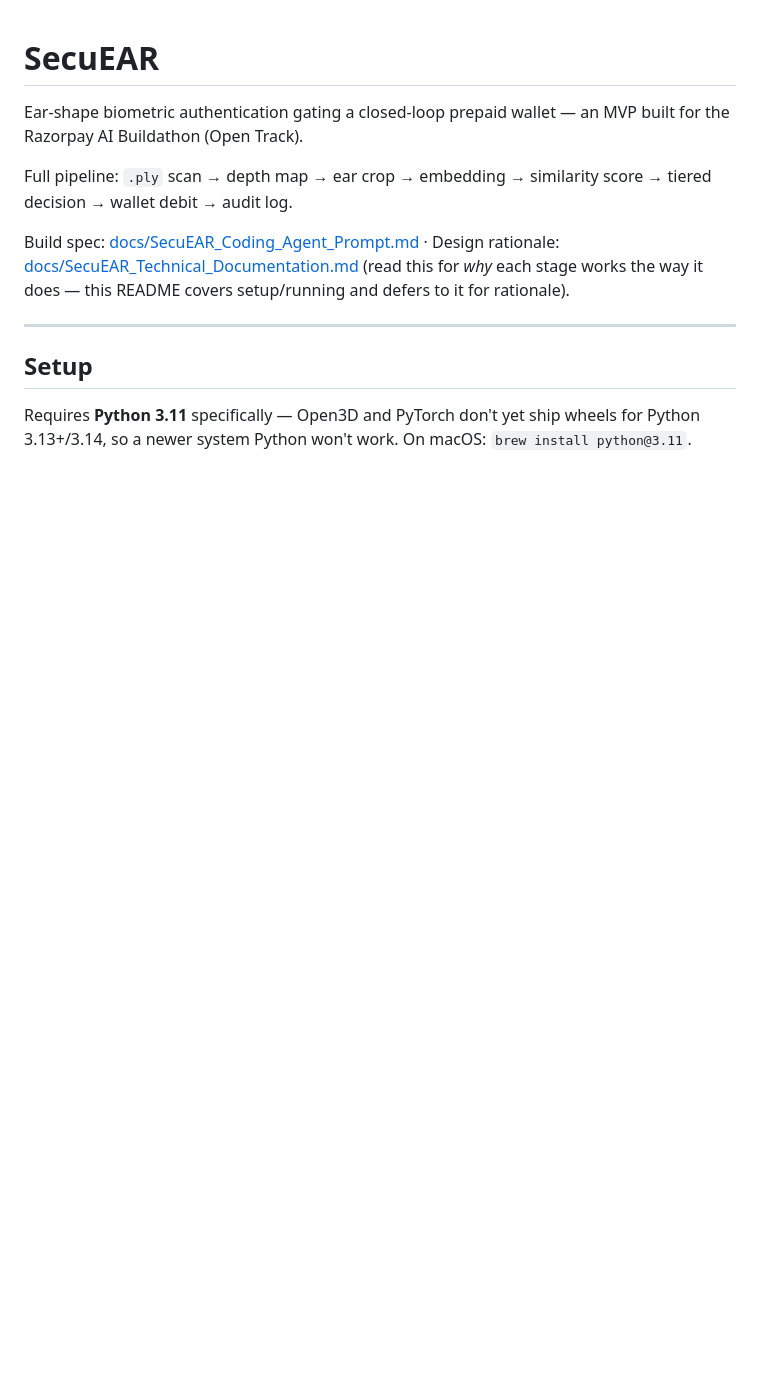
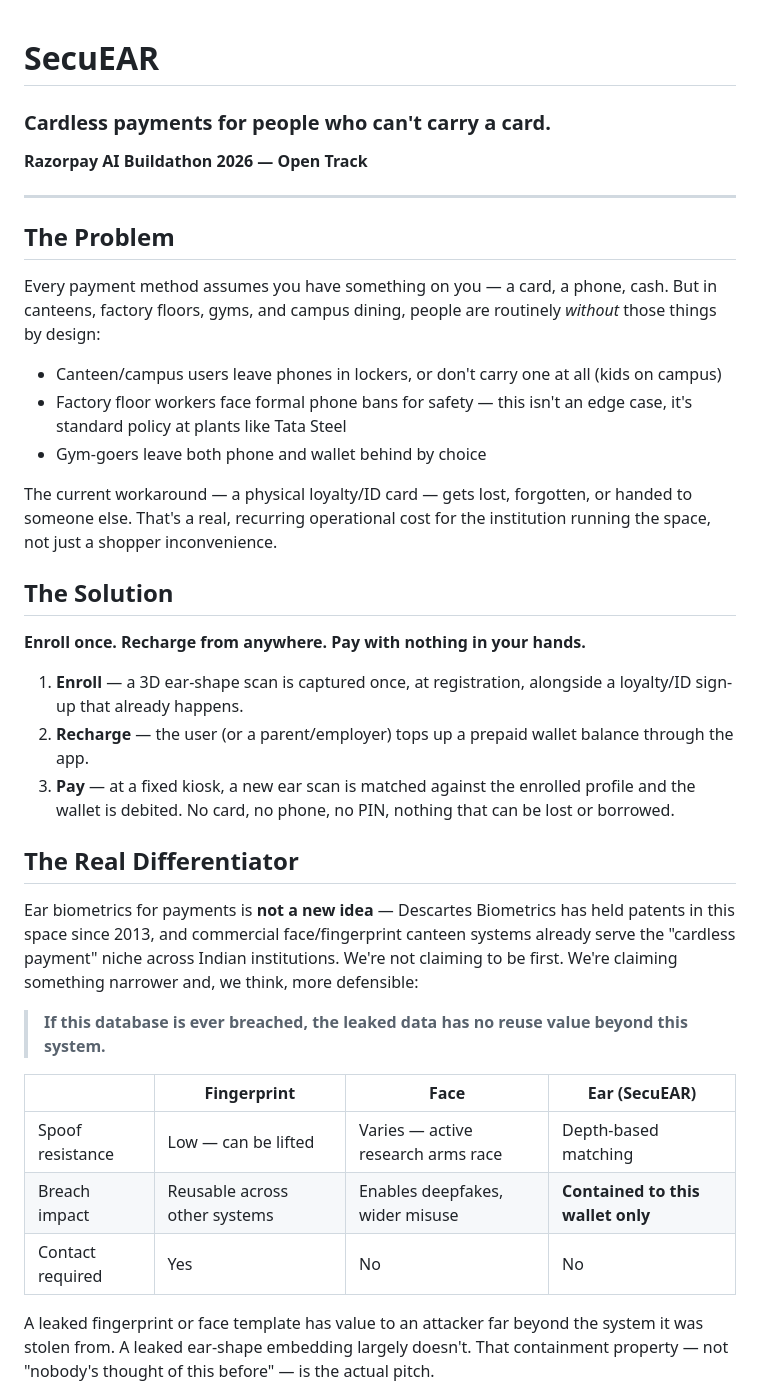
Before and after one commit to Aman-k-s/SecuEAR-MVP, a Markdown page: README.md, the part around one of its changes. GitHub-like rendering; blank space fills up the shorter version.

```diff
--- a/README.md
+++ b/README.md
@@ -1,13 +1,40 @@
 # SecuEAR
 
-Ear-shape biometric authentication gating a closed-loop prepaid wallet — an MVP built for the Razorpay AI Buildathon (Open Track).
+### Cardless payments for people who can't carry a card.
 
-Full pipeline: `.ply` scan → depth map → ear crop → embedding → similarity score → tiered decision → wallet debit → audit log.
-
-Build spec: [docs/SecuEAR_Coding_Agent_Prompt.md](docs/SecuEAR_Coding_Agent_Prompt.md) · Design rationale: [docs/SecuEAR_Technical_Documentation.md](docs/SecuEAR_Technical_Documentation.md) (read this for *why* each stage works the way it does — this README covers setup/running and defers to it for rationale).
+**Razorpay AI Buildathon 2026 — Open Track**
 
 ---
 
-## Setup
+## The Problem
 
-Requires **Python 3.11** specifically — Open3D and PyTorch don't yet ship wheels for Python 3.13+/3.14, so a newer system Python won't work. On macOS: `brew install python@3.11`.
+Every payment method assumes you have something on you — a card, a phone, cash. But in canteens, factory floors, gyms, and campus dining, people are routinely *without* those things by design:
+
+- Canteen/campus users leave phones in lockers, or don't carry one at all (kids on campus)
+- Factory floor workers face formal phone bans for safety — this isn't an edge case, it's standard policy at plants like Tata Steel
+- Gym-goers leave both phone and wallet behind by choice
+
+The current workaround — a physical loyalty/ID card — gets lost, forgotten, or handed to someone else. That's a real, recurring operational cost for the institution running the space, not just a shopper inconvenience.
+
+## The Solution
+
+**Enroll once. Recharge from anywhere. Pay with nothing in your hands.**
+
+1. **Enroll** — a 3D ear-shape scan is captured once, at registration, alongside a loyalty/ID sign-up that already happens.
+2. **Recharge** — the user (or a parent/employer) tops up a prepaid wallet balance through the app.
+3. **Pay** — at a fixed kiosk, a new ear scan is matched against the enrolled profile and the wallet is debited. No card, no phone, no PIN, nothing that can be lost or borrowed.
+
+## The Real Differentiator
+
+Ear biometrics for payments is **not a new idea** — Descartes Biometrics has held patents in this space since 2013, and commercial face/fingerprint canteen systems already serve the "cardless payment" niche across Indian institutions. We're not claiming to be first. We're claiming something narrower and, we think, more defensible:
+
+> **If this database is ever breached, the leaked data has no reuse value beyond this system.**
+
+| | Fingerprint | Face | **Ear (SecuEAR)** |
+|---|---|---|---|
+| Spoof resistance | Low — can be lifted | Varies — active research arms race | Depth-based matching |
+| Breach impact | Reusable across other systems | Enables deepfakes, wider misuse | **Contained to this wallet only** |
+| Contact required | Yes | No | No |
+
+A leaked fingerprint or face template has value to an attacker far beyond the system it was stolen from. A leaked ear-shape embedding largely doesn't. That containment property — not "nobody's thought of this before" — is the actual pitch.
+
```
Also changed, not shown: other parts of README.md (+97 -99 lines).
